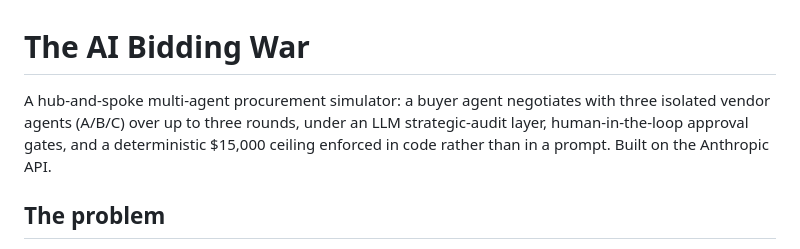
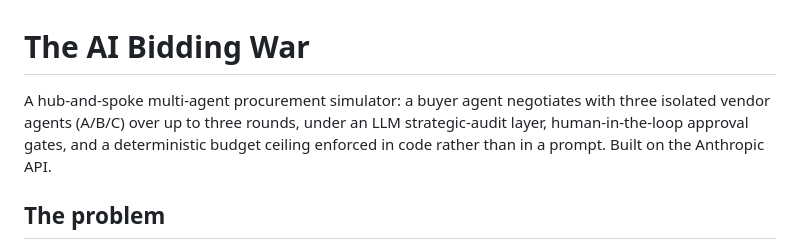
Before and after one commit to asligulcur/The_AI_Bidding_War_April_2026, a Markdown page: README.md, the part around the change. Rendered like a GitHub page.

Commit message:
README: use "budget ceiling" in intro

```diff
--- a/README.md
+++ b/README.md
@@ -1,6 +1,6 @@
 # The AI Bidding War
 
-A hub-and-spoke multi-agent procurement simulator: a buyer agent negotiates with three isolated vendor agents (A/B/C) over up to three rounds, under an LLM strategic-audit layer, human-in-the-loop approval gates, and a deterministic $15,000 ceiling enforced in code rather than in a prompt. Built on the Anthropic API.
+A hub-and-spoke multi-agent procurement simulator: a buyer agent negotiates with three isolated vendor agents (A/B/C) over up to three rounds, under an LLM strategic-audit layer, human-in-the-loop approval gates, and a deterministic budget ceiling enforced in code rather than in a prompt. Built on the Anthropic API.
 
 ## The problem
 
```
